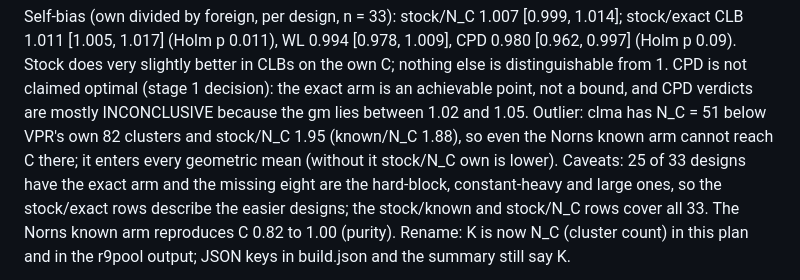
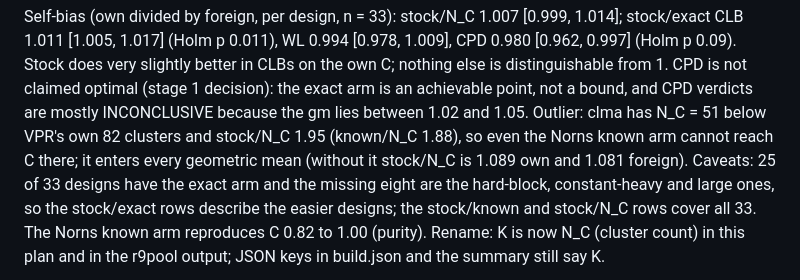
Before and after one commit to drpaj12/nornsIII, a Markdown page: docs/plan/round9-tpeko-real.md, the part around the change. Rendered like a GitHub page.

Commit message:
Round 9: clma leave-one-out figure
Co-Authored-By: Claude Sonnet 5.5 <noreply@anthropic.com>

```diff
--- a/docs/plan/round9-tpeko-real.md
+++ b/docs/plan/round9-tpeko-real.md
@@ -344,7 +344,7 @@ Self-bias (own divided by foreign, per design, n = 33): stock/N_C 1.007 [0.999,
 WL 0.994 [0.978, 1.009], CPD 0.980 [0.962, 0.997] (Holm p 0.09). Stock does very slightly better in CLBs on the own C; nothing else is
 distinguishable from 1. CPD is not claimed optimal (stage 1 decision): the exact arm is an achievable point, not a bound, and CPD verdicts
 are mostly INCONCLUSIVE because the gm lies between 1.02 and 1.05. Outlier: clma has N_C = 51 below VPR's own 82 clusters and stock/N_C
-1.95 (known/N_C 1.88), so even the Norns known arm cannot reach C there; it enters every geometric mean (without it stock/N_C own is lower).
+1.95 (known/N_C 1.88), so even the Norns known arm cannot reach C there; it enters every geometric mean (without it stock/N_C is 1.089 own and 1.081 foreign).
 Caveats: 25 of 33 designs have the exact arm and the missing eight are the hard-block, constant-heavy and large ones, so the stock/exact rows
 describe the easier designs; the stock/known and stock/N_C rows cover all 33. The Norns known arm reproduces C 0.82 to 1.00 (purity).
 Rename: K is now N_C (cluster count) in this plan and in the r9pool output; JSON keys in build.json and the summary still say K.
```
